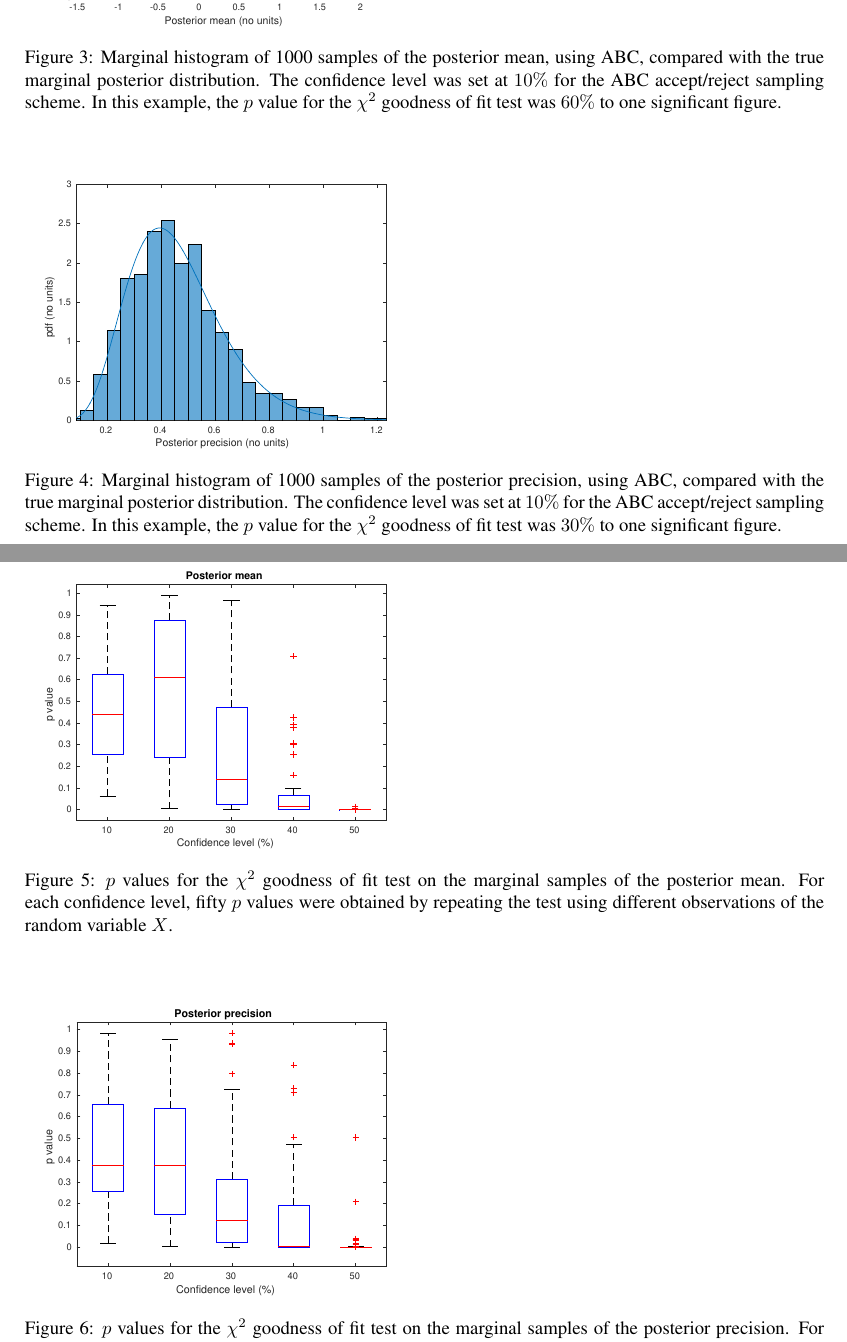
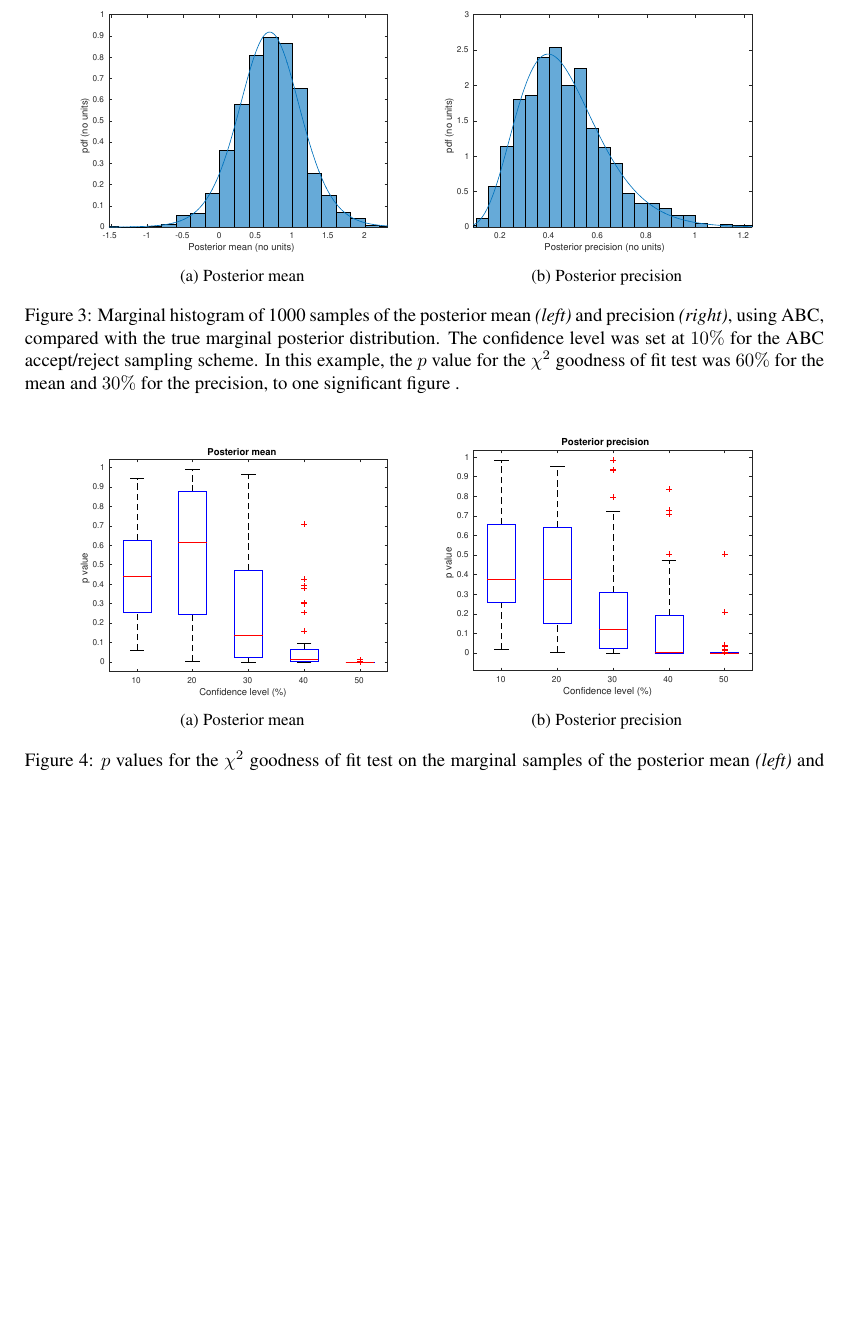
Before and after one commit to EllaKaye/ABC, a LaTeX document (Report/ABC report.tex): two parts of pages 5 and 6 of 7 before the commit and part of page 5 of 7 after it, the two joined at a grey line, cut so that both start at the same text, the shorter picture padded with empty space. Compiled offline with pdfLaTeX.

Commit message:
improved layout in report

```diff
--- a/Report/ABC report.tex
+++ b/Report/ABC report.tex
@@ -210,24 +212,52 @@ In conclusion, a confidence level of $20\%$ is good enough for ABC to approximat
 \label{surf}
 \end{figure}
 
-\begin{figure}
-\includegraphics[width=0.5\textwidth]{mean.eps}
-\caption{Marginal histogram of 1000 samples of the posterior mean, using ABC, compared with the true marginal posterior distribution. The confidence level was set at $10\%$ for the ABC accept/reject sampling scheme. In this example, the $p$ value for the $\chi^2$ goodness of fit test was $60\%$ to one significant figure.}
+% \begin{figure}
+% \includegraphics[width=0.5\textwidth]{mean.eps}
+% \caption{Marginal histogram of 1000 samples of the posterior mean, using ABC, compared with the true marginal posterior distribution. The confidence level was set at $10\%$ for the ABC accept/reject sampling scheme. In this example, the $p$ value for the $\chi^2$ goodness of fit test was $60\%$ to one significant figure.}
+% \label{mean}
+% \end{figure}
+
+% \begin{figure}
+% \includegraphics[width=0.5\textwidth]{precision.eps}
+% \caption{Marginal histogram of 1000 samples of the posterior precision, using ABC, compared with the true marginal posterior distribution. The confidence level was set at $10\%$ for the ABC accept/reject sampling scheme. In this example, the $p$ value for the $\chi^2$ goodness of fit test was $30\%$ to one significant figure.}
+% \label{precision}
+% \end{figure}
+
+\begin{figure}[htb]
+\centering
+
+\begin{subfigure}[b]{0.45\textwidth}
+\includegraphics[width=\textwidth]{mean.eps}
+\caption{Posterior mean}
 \label{mean}
+\end{subfigure}
+\begin{subfigure}[b]{0.45\textwidth}
+\includegraphics[width=\textwidth]{precision.eps}
+\caption{Posterior precision}
+\label{precision}
+\end{subfigure}
+
+\caption{Marginal histogram of 1000 samples of the posterior mean \emph{(left)} and precision \emph{(right)}, using ABC, compared with the true marginal posterior distribution. The confidence level was set at $10\%$ for the ABC accept/reject sampling scheme. In this example, the $p$ value for the $\chi^2$ goodness of fit test was $60\%$ for the mean and $30\%$ for the precision, to one significant figure .}
+\label{fig:marginal}
+\end{figure}
+
+
+\begin{figure}[htb]
+\centering
+
+\begin{subfigure}[b]{0.45\textwidth}
+\includegraphics[width=\textwidth]{pvalue_mean.eps}
+\caption{Posterior mean}
+\label{pvalue_mean}
+\end{subfigure}
+\begin{subfigure}[b]{0.45\textwidth}
+\includegraphics[width=\textwidth]{pvalue_precision.eps}
+\caption{Posterior precision}
+\label{pvalue_precision}
+\end{subfigure}
+
+\caption{$p$ values for the $\chi^2$ goodness of fit test on the marginal samples of the posterior mean \emph{(left)} and precision \emph{(right)}. For each confidence level, fifty $p$ values were obtained by repeating the test using different observations of the random variable $X$.}
 \end{figure}
 
 \begin{figure}
-\includegraphics[width=0.5\textwidth]{precision.eps}
-\caption{Marginal histogram of 1000 samples of the posterior precision, using ABC, compared with the true marginal posterior distribution. The confidence level was set at $10\%$ for the ABC accept/reject sampling scheme. In this example, the $p$ value for the $\chi^2$ goodness of fit test was $30\%$ to one significant figure.}
-\label{precision}
-\end{figure}
-
-\begin{figure}
-\includegraphics[width=0.5\textwidth]{pvalue_mean.eps}
-\caption{$p$ values for the $\chi^2$ goodness of fit test on the marginal samples of the posterior mean. For each confidence level, fifty $p$ values were obtained by repeating the test using different observations of the random variable $X$.}
-\label{pvalue_mean}
-\end{figure}
-
-\begin{figure}
-\includegraphics[width=0.5\textwidth]{pvalue_precision.eps}
-\caption{$p$ values for the $\chi^2$ goodness of fit test on the marginal samples of the posterior precision. For each confidence level, fifty $p$ values were obtained by repeating the test using different observations of the random variable $X$.}
```
Also changed, not shown: Report/ABC report.tex (7 more changed lines).
